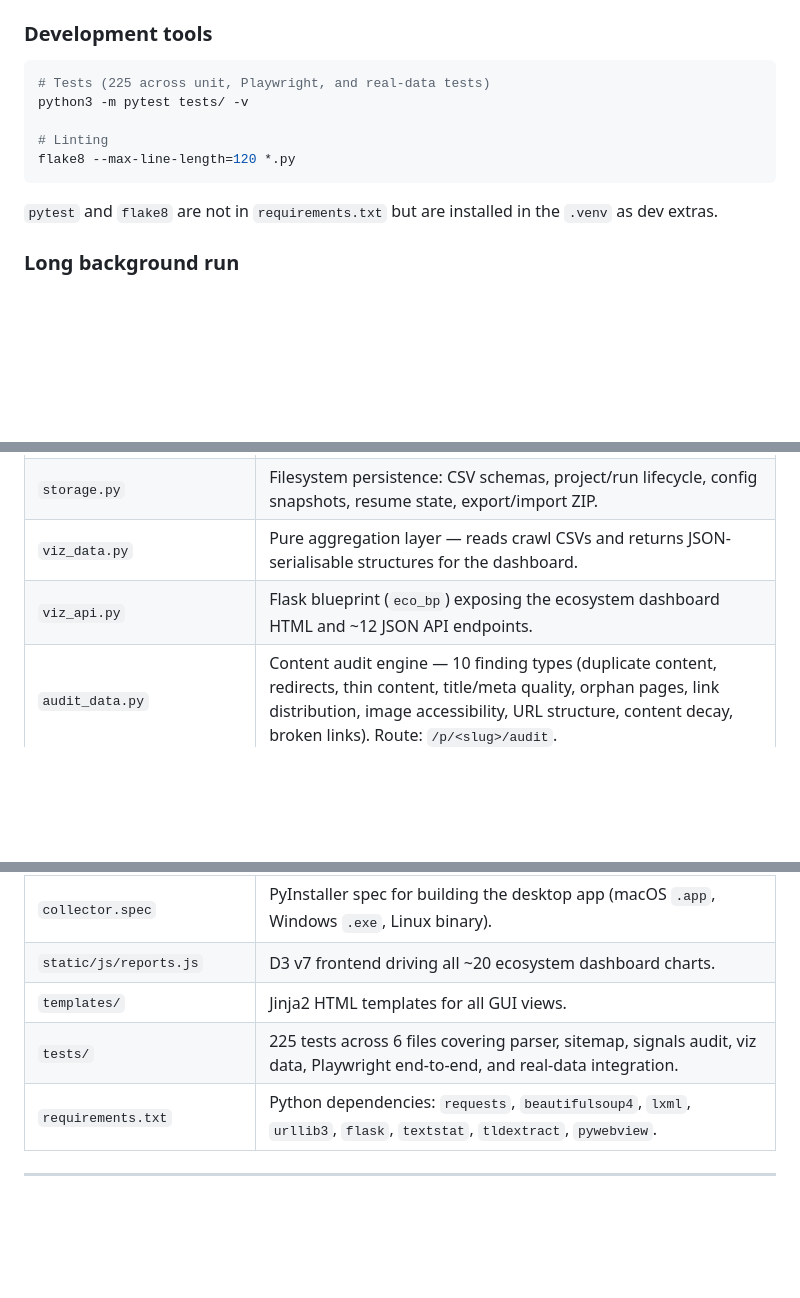
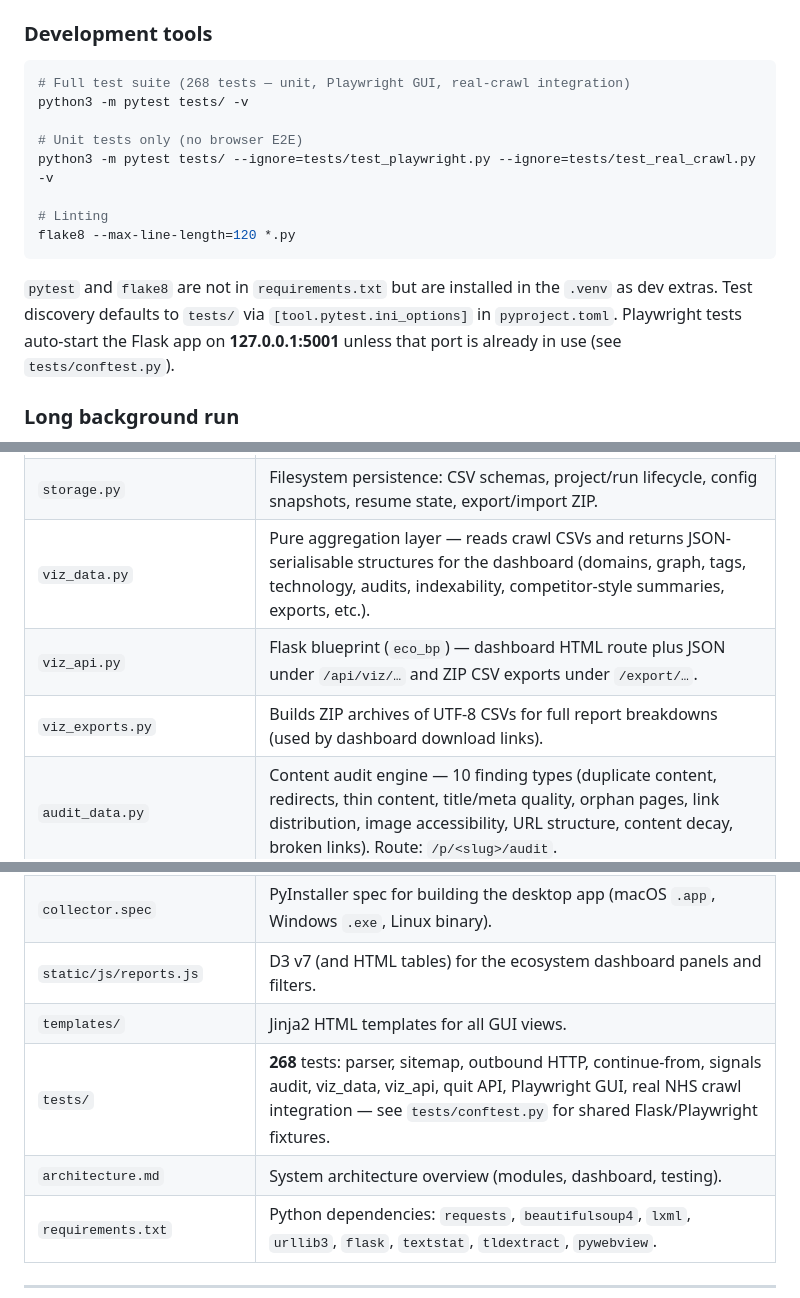
Before and after one commit to hooperstu/CrawlStreetJournal, a Markdown page: README.md, 3 parts joined by grey strips. Drawn GitHub-style; blank space fills up the shorter version.

````diff
--- a/README.md
+++ b/README.md
@@ -133,14 +134,17 @@ Output is saved under `projects/my-project/runs/`.
 ### Development tools
 
 ```bash
-# Tests (225 across unit, Playwright, and real-data tests)
+# Full test suite (268 tests — unit, Playwright GUI, real-crawl integration)
 python3 -m pytest tests/ -v
+
+# Unit tests only (no browser E2E)
+python3 -m pytest tests/ --ignore=tests/test_playwright.py --ignore=tests/test_real_crawl.py -v
 
 # Linting
 flake8 --max-line-length=120 *.py
 ```
 
-`pytest` and `flake8` are not in `requirements.txt` but are installed in the `.venv` as dev extras.
+`pytest` and `flake8` are not in `requirements.txt` but are installed in the `.venv` as dev extras. Test discovery defaults to `tests/` via `[tool.pytest.ini_options]` in `pyproject.toml`. Playwright tests auto-start the Flask app on **127.0.0.1:5001** unless that port is already in use (see `tests/conftest.py`).
 
 ### Long background run
 
@@ -509,8 +522,9 @@ This prevents the same page being fetched multiple times under cosmetically diff
 | `sitemap.py` | Sitemap XML parsing (index and urlset formats, namespace-agnostic). |
 | `render.py` | Optional Playwright-based JS rendering (not installed by default; gated by `RENDER_JAVASCRIPT`). |
 | `storage.py` | Filesystem persistence: CSV schemas, project/run lifecycle, config snapshots, resume state, export/import ZIP. |
-| `viz_data.py` | Pure aggregation layer — reads crawl CSVs and returns JSON-serialisable structures for the dashboard. |
-| `viz_api.py` | Flask blueprint (`eco_bp`) exposing the ecosystem dashboard HTML and ~12 JSON API endpoints. |
+| `viz_data.py` | Pure aggregation layer — reads crawl CSVs and returns JSON-serialisable structures for the dashboard (domains, graph, tags, technology, audits, indexability, competitor-style summaries, exports, etc.). |
+| `viz_api.py` | Flask blueprint (`eco_bp`) — dashboard HTML route plus JSON under `/api/viz/…` and ZIP CSV exports under `/export/…`. |
+| `viz_exports.py` | Builds ZIP archives of UTF-8 CSVs for full report breakdowns (used by dashboard download links). |
 | `audit_data.py` | Content audit engine — 10 finding types (duplicate content, redirects, thin content, title/meta quality, orphan pages, link distribution, image accessibility, URL structure, content decay, broken links). Route: `/p/<slug>/audit`. |
 | `wcag_audit.py` | WCAG 2.1 accessibility audit engine — 13 testable criteria (Level A + AA) organised by WCAG principles. Route: `/p/<slug>/wcag`. |
 | `signals_audit.py` | Standalone research tool — full metadata signal inventory of a single page (not in the main crawl pipeline). |
@@ -518,9 +532,10 @@ This prevents the same page being fetched multiple times under cosmetically diff
 | `Dockerfile` | Container image definition (~191 MB, runs `gui.py`, persists data via volume). |
 | `docker-compose.yml` | Single-service Compose file — maps port 5001 and a named data volume. |
 | `collector.spec` | PyInstaller spec for building the desktop app (macOS `.app`, Windows `.exe`, Linux binary). |
-| `static/js/reports.js` | D3 v7 frontend driving all ~20 ecosystem dashboard charts. |
+| `static/js/reports.js` | D3 v7 (and HTML tables) for the ecosystem dashboard panels and filters. |
 | `templates/` | Jinja2 HTML templates for all GUI views. |
-| `tests/` | 225 tests across 6 files covering parser, sitemap, signals audit, viz data, Playwright end-to-end, and real-data integration. |
+| `tests/` | **268** tests: parser, sitemap, outbound HTTP, continue-from, signals audit, viz_data, viz_api, quit API, Playwright GUI, real NHS crawl integration — see `tests/conftest.py` for shared Flask/Playwright fixtures. |
+| `architecture.md` | System architecture overview (modules, dashboard, testing). |
 | `requirements.txt` | Python dependencies: `requests`, `beautifulsoup4`, `lxml`, `urllib3`, `flask`, `textstat`, `tldextract`, `pywebview`. |
 
 ---
````
Also changed, not shown: other parts of README.md (+12 -2 lines).
